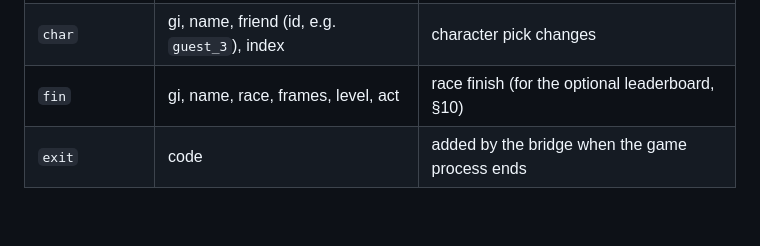
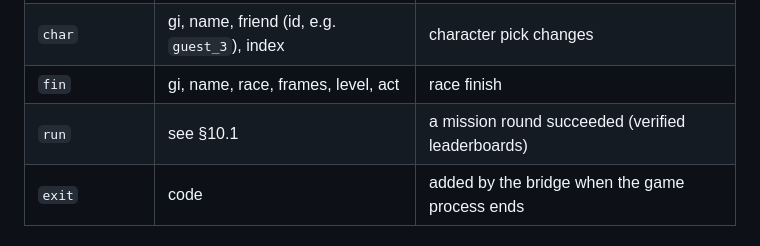
Before and after one commit to Raamia/GatorCampus64, a Markdown page: docs/web_platform_spec.md, the part around one of its changes. GitHub-like rendering; blank space fills up the shorter version.

```diff
--- a/docs/web_platform_spec.md
+++ b/docs/web_platform_spec.md
@@ -224,7 +224,8 @@ The mod prints one line per event to stdout: `SGLEVT {"t":"...", ...}` (a small
 | `link_req` | gi, name, code | `/link <code>` on a client → host (fallback, §7.2) |
 | `login_cancel` | gi | a waiting login closed on a client |
 | `char` | gi, name, friend (id, e.g. `guest_3`), index | character pick changes |
-| `fin` | gi, name, race, frames, level, act | race finish (for the optional leaderboard, §10) |
+| `fin` | gi, name, race, frames, level, act | race finish |
+| `run` | see §10.1 | a mission round succeeded (verified leaderboards) |
 | `exit` | code | added by the bridge when the game process ends |
 
 ### 6.3 Bridge → game (inbox)
```
Also changed, not shown: other parts of docs/web_platform_spec.md (+45 -4 lines).
